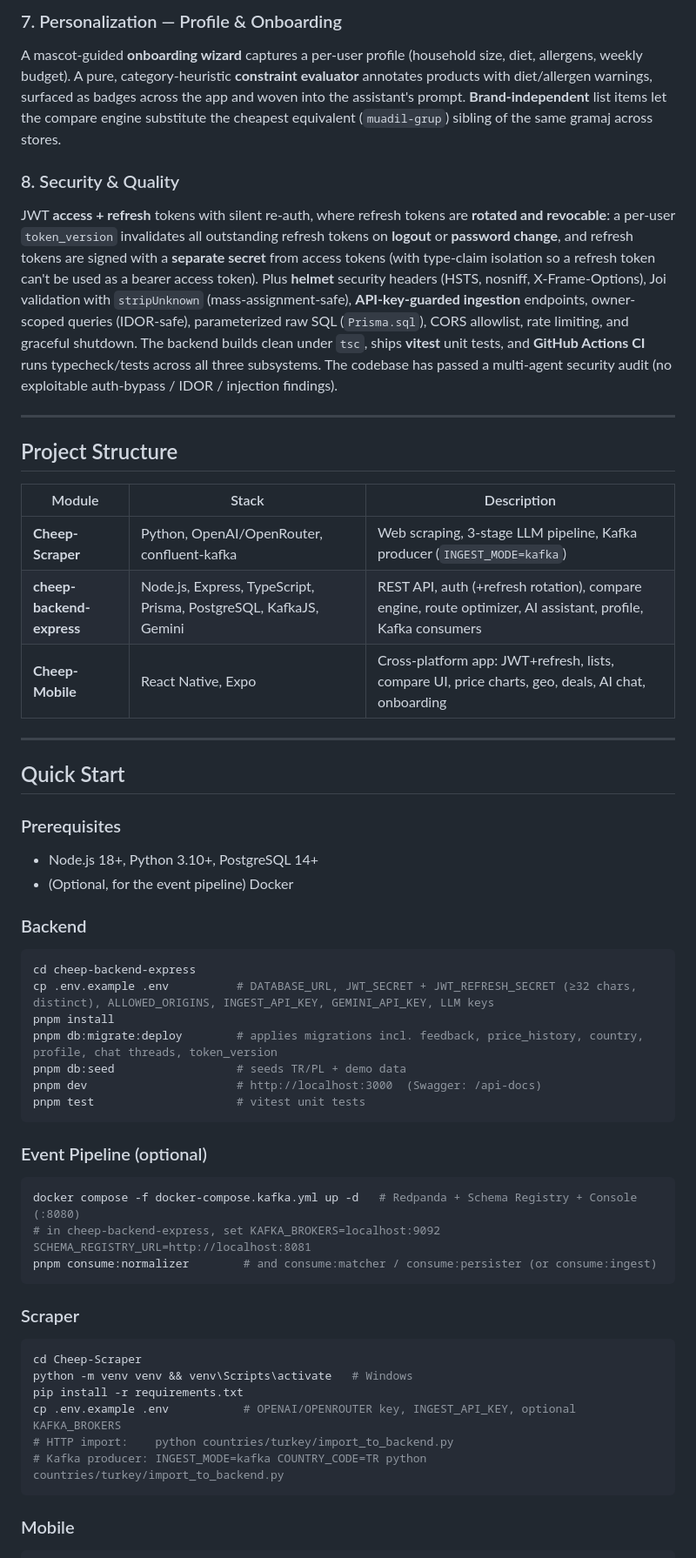
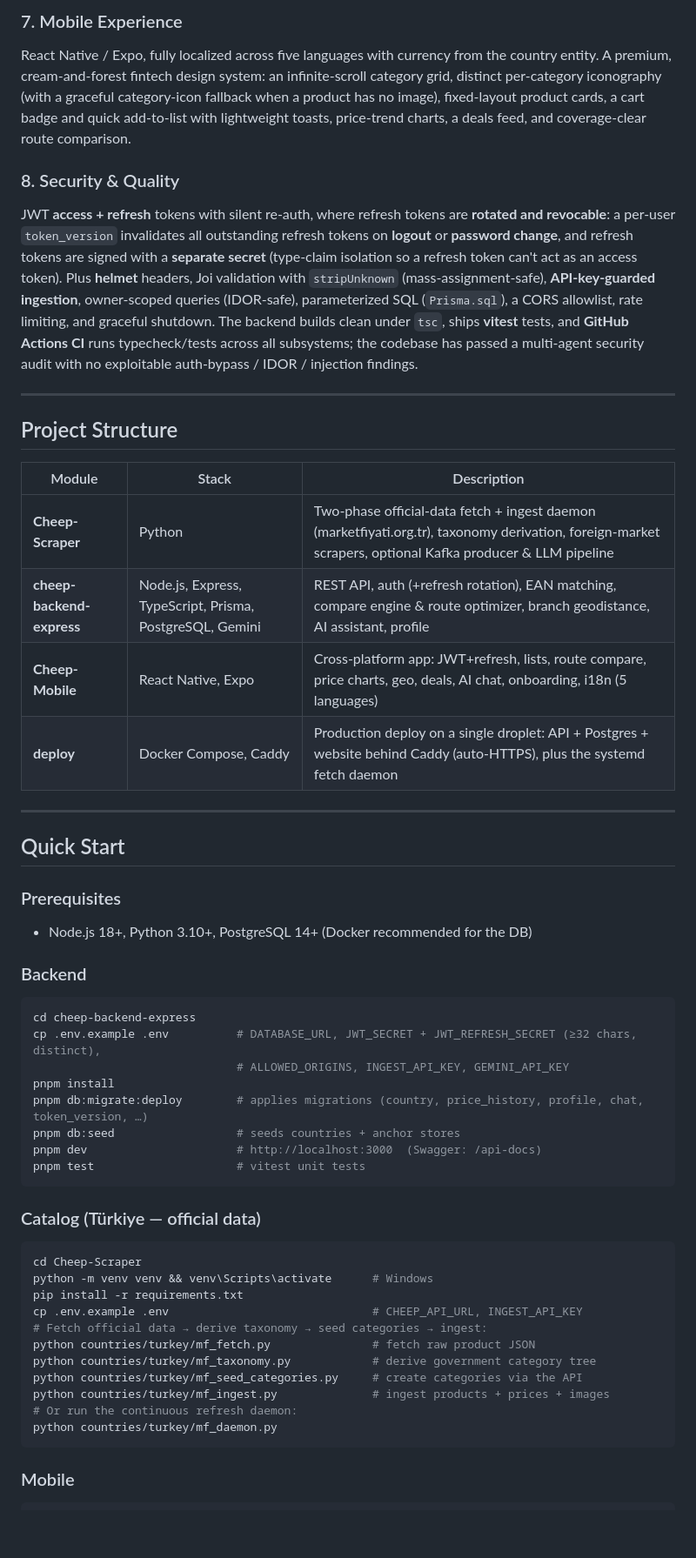
Before and after one commit to Ruzzyferr/Cheep, a Markdown page: README.md, the part around one of its changes. Shown at 87% size. GitHub-like rendering; blank space fills up the shorter version.

````diff
--- a/README.md
+++ b/README.md
@@ -83,9 +89,9 @@ A **tool-calling agent** (Google Gemini) lets users manage shopping lists in nat
 
-### 7. Personalization — Profile & Onboarding
-A mascot-guided **onboarding wizard** captures a per-user profile (household size, diet, allergens, weekly budget). A pure, category-heuristic **constraint evaluator** annotates products with diet/allergen warnings, surfaced as badges across the app and woven into the assistant's prompt. **Brand-independent** list items let the compare engine substitute the cheapest equivalent (`muadil-grup`) sibling of the same gramaj across stores.
+### 7. Mobile Experience
+React Native / Expo, fully localized across five languages with currency from the country entity. A premium, cream-and-forest fintech design system: an infinite-scroll category grid, distinct per-category iconography (with a graceful category-icon fallback when a product has no image), fixed-layout product cards, a cart badge and quick add-to-list with lightweight toasts, price-trend charts, a deals feed, and coverage-clear route comparison.
 
 ### 8. Security & Quality
-JWT **access + refresh** tokens with silent re-auth, where refresh tokens are **rotated and revocable**: a per-user `token_version` invalidates all outstanding refresh tokens on **logout** or **password change**, and refresh tokens are signed with a **separate secret** from access tokens (with type-claim isolation so a refresh token can't be used as a bearer access token). Plus **helmet** security headers (HSTS, nosniff, X-Frame-Options), Joi validation with `stripUnknown` (mass-assignment-safe), **API-key-guarded ingestion** endpoints, owner-scoped queries (IDOR-safe), parameterized raw SQL (`Prisma.sql`), CORS allowlist, rate limiting, and graceful shutdown. The backend builds clean under `tsc`, ships **vitest** unit tests, and **GitHub Actions CI** runs typecheck/tests across all three subsystems. The codebase has passed a multi-agent security audit (no exploitable auth-bypass / IDOR / injection findings).
+JWT **access + refresh** tokens with silent re-auth, where refresh tokens are **rotated and revocable**: a per-user `token_version` invalidates all outstanding refresh tokens on **logout** or **password change**, and refresh tokens are signed with a **separate secret** (type-claim isolation so a refresh token can't act as an access token). Plus **helmet** headers, Joi validation with `stripUnknown` (mass-assignment-safe), **API-key-guarded ingestion**, owner-scoped queries (IDOR-safe), parameterized SQL (`Prisma.sql`), a CORS allowlist, rate limiting, and graceful shutdown. The backend builds clean under `tsc`, ships **vitest** tests, and **GitHub Actions CI** runs typecheck/tests across all subsystems; the codebase has passed a multi-agent security audit with no exploitable auth-bypass / IDOR / injection findings.
 
 ---
 
@@ -93,44 +99,43 @@ JWT **access + refresh** tokens with silent re-auth, where refresh tokens are **
 
 | Module | Stack | Description |
 |--------|-------|-------------|
-| **Cheep-Scraper** | Python, OpenAI/OpenRouter, confluent-kafka | Web scraping, 3-stage LLM pipeline, Kafka producer (`INGEST_MODE=kafka`) |
-| **cheep-backend-express** | Node.js, Express, TypeScript, Prisma, PostgreSQL, KafkaJS, Gemini | REST API, auth (+refresh rotation), compare engine, route optimizer, AI assistant, profile, Kafka consumers |
-| **Cheep-Mobile** | React Native, Expo | Cross-platform app: JWT+refresh, lists, compare UI, price charts, geo, deals, AI chat, onboarding |
+| **Cheep-Scraper** | Python | Two-phase official-data fetch + ingest daemon (marketfiyati.org.tr), taxonomy derivation, foreign-market scrapers, optional Kafka producer & LLM pipeline |
+| **cheep-backend-express** | Node.js, Express, TypeScript, Prisma, PostgreSQL, Gemini | REST API, auth (+refresh rotation), EAN matching, compare engine & route optimizer, branch geodistance, AI assistant, profile |
+| **Cheep-Mobile** | React Native, Expo | Cross-platform app: JWT+refresh, lists, route compare, price charts, geo, deals, AI chat, onboarding, i18n (5 languages) |
+| **deploy** | Docker Compose, Caddy | Production deploy on a single droplet: API + Postgres + website behind Caddy (auto-HTTPS), plus the systemd fetch daemon |
 
 ---
 
 ## Quick Start
 
 ### Prerequisites
-- Node.js 18+, Python 3.10+, PostgreSQL 14+
-- (Optional, for the event pipeline) Docker
+- Node.js 18+, Python 3.10+, PostgreSQL 14+ (Docker recommended for the DB)
 
 ### Backend
 ```bash
 cd cheep-backend-express
-cp .env.example .env          # DATABASE_URL, JWT_SECRET + JWT_REFRESH_SECRET (≥32 chars, distinct), ALLOWED_ORIGINS, INGEST_API_KEY, GEMINI_API_KEY, LLM keys
+cp .env.example .env          # DATABASE_URL, JWT_SECRET + JWT_REFRESH_SECRET (≥32 chars, distinct),
+                              # ALLOWED_ORIGINS, INGEST_API_KEY, GEMINI_API_KEY
 pnpm install
-pnpm db:migrate:deploy        # applies migrations incl. feedback, price_history, country, profile, chat threads, token_version
-pnpm db:seed                  # seeds TR/PL + demo data
+pnpm db:migrate:deploy        # applies migrations (country, price_history, profile, chat, token_version, …)
+pnpm db:seed                  # seeds countries + anchor stores
 pnpm dev                      # http://localhost:3000  (Swagger: /api-docs)
 pnpm test                     # vitest unit tests
 ```
 
-### Event Pipeline (optional)
-```bash
-docker compose -f docker-compose.kafka.yml up -d   # Redpanda + Schema Registry + Console (:8080)
-# in cheep-backend-express, set KAFKA_BROKERS=localhost:9092 SCHEMA_REGISTRY_URL=http://localhost:8081
-pnpm consume:normalizer        # and consume:matcher / consume:persister (or consume:ingest)
-```
-
-### Scraper
+### Catalog (Türkiye — official data)
 ```bash
 cd Cheep-Scraper
-python -m venv venv && venv\Scripts\activate   # Windows
+python -m venv venv && venv\Scripts\activate      # Windows
 pip install -r requirements.txt
-cp .env.example .env           # OPENAI/OPENROUTER key, INGEST_API_KEY, optional KAFKA_BROKERS
-# HTTP import:    python countries/turkey/import_to_backend.py
-# Kafka producer: INGEST_MODE=kafka COUNTRY_CODE=TR python countries/turkey/import_to_backend.py
+cp .env.example .env                              # CHEEP_API_URL, INGEST_API_KEY
+# Fetch official data → derive taxonomy → seed categories → ingest:
+python countries/turkey/mf_fetch.py               # fetch raw product JSON
+python countries/turkey/mf_taxonomy.py            # derive government category tree
+python countries/turkey/mf_seed_categories.py     # create categories via the API
+python countries/turkey/mf_ingest.py              # ingest products + prices + images
+# Or run the continuous refresh daemon:
+python countries/turkey/mf_daemon.py
 ```
 
 ### Mobile
````
Also changed, not shown: other parts of README.md (+59 -54 lines).
